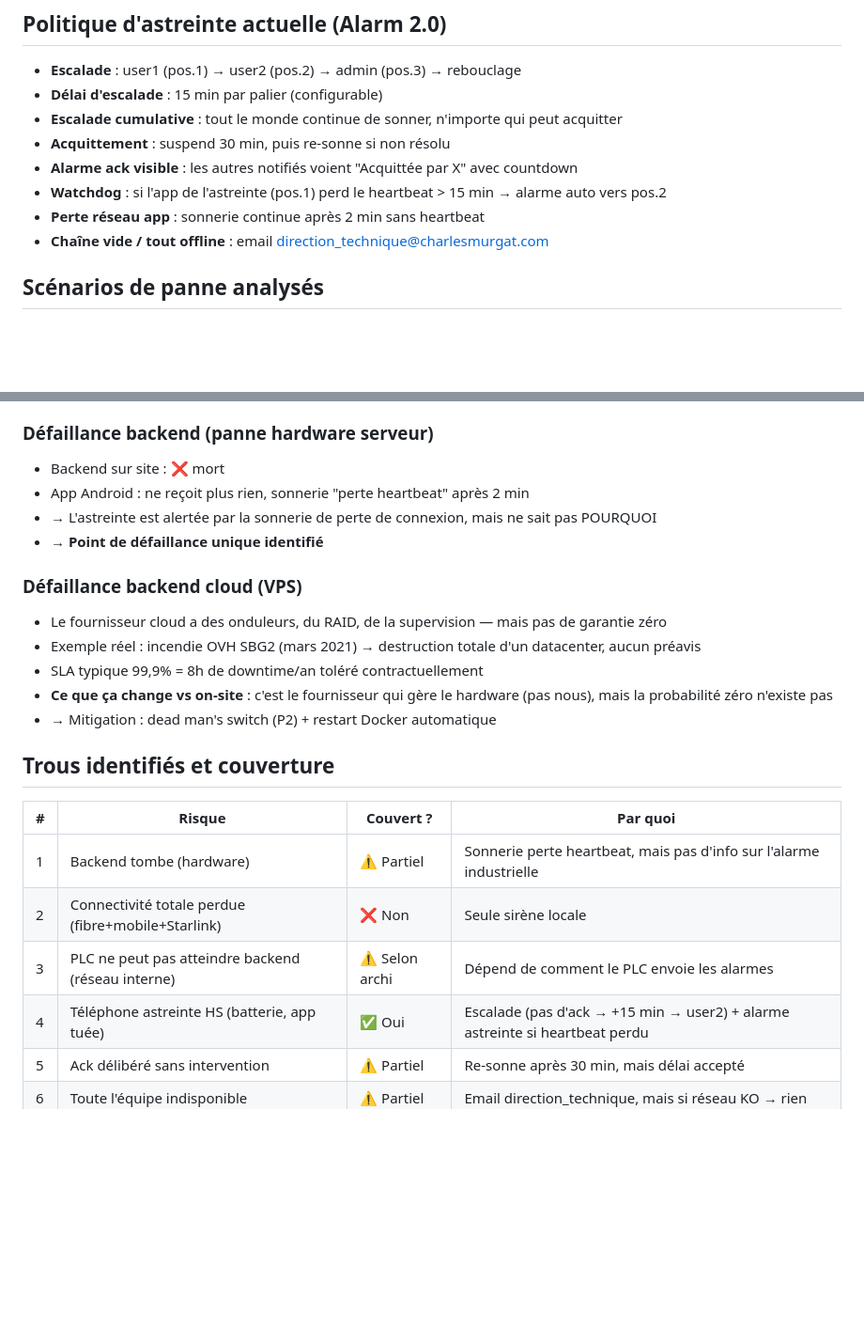
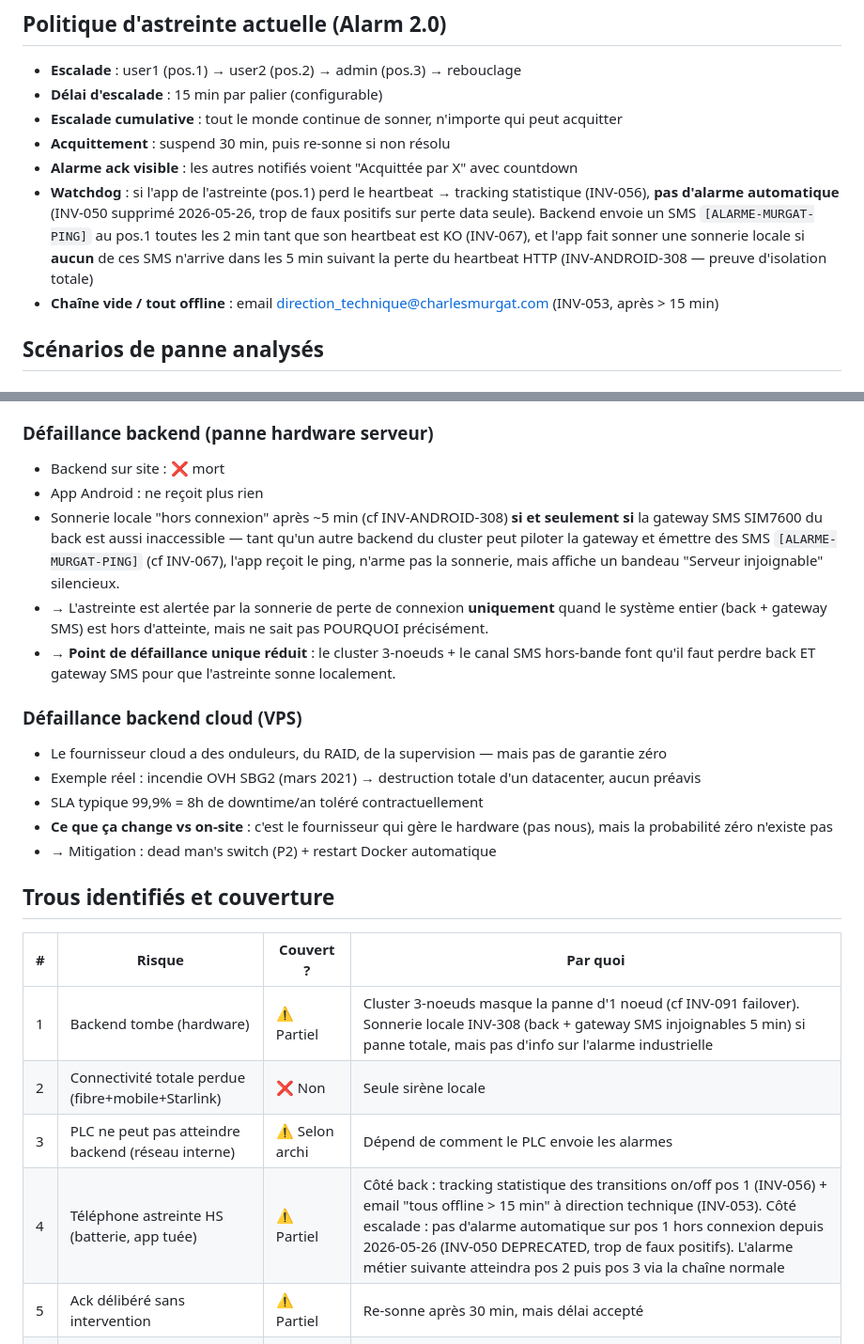
Before and after one commit to claude-murgat/Alarm2.0, a Markdown page: SITE_SECURITY_NOTES.md, 2 parts joined by grey strips. Shown at 94% size. Rendered like a GitHub page; blank space fills up the shorter version.

Commit message:
docs(security-notes): aligner sur INV-ANDROID-308 + INV-050 DEPRECATED
SITE_SECURITY_NOTES.md contenait 4 mentions obsolètes :

- §Politique d'astreinte : "watchdog 15 min → alarme auto" et
  "sonnerie continue après 2 min" décrivaient INV-050 (DEPRECATED
  2026-05-26) et INV-ANDROID-302 (SUPERSEDED 2026-06-03). Réécrit
  pour décrire INV-056/067/308 (tracking + SMS PING + sonnerie sur
  absence pendant 5 min).

- §Défaillance backend : "sonnerie perte heartbeat après 2 min"
  → mise à jour : la sonnerie locale n'arme que si **back + gateway
  SMS** sont tous deux injoignables ≥ 5 min (cf INV-308 cas
  d'isolation totale). Tant qu'un backend du cluster peut piloter
  la gateway SIM7600, l'app reçoit le ping et n'arme pas la sonnerie.

- Tableau §Trous : ligne #1 (Backend tombe) mentionne maintenant le
  cluster 3-noeuds + INV-308. Ligne #4 (Téléphone astreinte HS)
  retire la mention "alarme astreinte auto" (INV-050) et liste les
  vrais mécanismes actifs (INV-056 tracking + INV-053 email).

Aucun code modifié.

```diff
--- a/SITE_SECURITY_NOTES.md
+++ b/SITE_SECURITY_NOTES.md
@@ -22,9 +22,8 @@
 - **Escalade cumulative** : tout le monde continue de sonner, n'importe qui peut acquitter
 - **Acquittement** : suspend 30 min, puis re-sonne si non résolu
 - **Alarme ack visible** : les autres notifiés voient "Acquittée par X" avec countdown
-- **Watchdog** : si l'app de l'astreinte (pos.1) perd le heartbeat > 15 min → alarme auto vers pos.2
-- **Perte réseau app** : sonnerie continue après 2 min sans heartbeat
-- **Chaîne vide / tout offline** : email direction_technique@charlesmurgat.com
+- **Watchdog** : si l'app de l'astreinte (pos.1) perd le heartbeat → tracking statistique (INV-056), **pas d'alarme automatique** (INV-050 supprimé 2026-05-26, trop de faux positifs sur perte data seule). Backend envoie un SMS `[ALARME-MURGAT-PING]` au pos.1 toutes les 2 min tant que son heartbeat est KO (INV-067), et l'app fait sonner une sonnerie locale si **aucun** de ces SMS n'arrive dans les 5 min suivant la perte du heartbeat HTTP (INV-ANDROID-308 — preuve d'isolation totale)
+- **Chaîne vide / tout offline** : email direction_technique@charlesmurgat.com (INV-053, après > 15 min)
 
 ## Scénarios de panne analysés
 
@@ -44,9 +43,10 @@
 
 ### Défaillance backend (panne hardware serveur)
 - Backend sur site : ❌ mort
-- App Android : ne reçoit plus rien, sonnerie "perte heartbeat" après 2 min
-- → L'astreinte est alertée par la sonnerie de perte de connexion, mais ne sait pas POURQUOI
-- → **Point de défaillance unique identifié**
+- App Android : ne reçoit plus rien
+- Sonnerie locale "hors connexion" après ~5 min (cf INV-ANDROID-308) **si et seulement si** la gateway SMS SIM7600 du back est aussi inaccessible — tant qu'un autre backend du cluster peut piloter la gateway et émettre des SMS `[ALARME-MURGAT-PING]` (cf INV-067), l'app reçoit le ping, n'arme pas la sonnerie, mais affiche un bandeau "Serveur injoignable" silencieux.
+- → L'astreinte est alertée par la sonnerie de perte de connexion **uniquement** quand le système entier (back + gateway SMS) est hors d'atteinte, mais ne sait pas POURQUOI précisément.
+- → **Point de défaillance unique réduit** : le cluster 3-noeuds + le canal SMS hors-bande font qu'il faut perdre back ET gateway SMS pour que l'astreinte sonne localement.
 
 ### Défaillance backend cloud (VPS)
 - Le fournisseur cloud a des onduleurs, du RAID, de la supervision — mais pas de garantie zéro
@@ -59,10 +59,10 @@
 
 | # | Risque | Couvert ? | Par quoi |
 |---|--------|-----------|----------|
-| 1 | Backend tombe (hardware) | ⚠️ Partiel | Sonnerie perte heartbeat, mais pas d'info sur l'alarme industrielle |
+| 1 | Backend tombe (hardware) | ⚠️ Partiel | Cluster 3-noeuds masque la panne d'1 noeud (cf INV-091 failover). Sonnerie locale INV-308 (back + gateway SMS injoignables 5 min) si panne totale, mais pas d'info sur l'alarme industrielle |
 | 2 | Connectivité totale perdue (fibre+mobile+Starlink) | ❌ Non | Seule sirène locale |
 | 3 | PLC ne peut pas atteindre backend (réseau interne) | ⚠️ Selon archi | Dépend de comment le PLC envoie les alarmes |
-| 4 | Téléphone astreinte HS (batterie, app tuée) | ✅ Oui | Escalade (pas d'ack → +15 min → user2) + alarme astreinte si heartbeat perdu |
+| 4 | Téléphone astreinte HS (batterie, app tuée) | ⚠️ Partiel | Côté back : tracking statistique des transitions on/off pos 1 (INV-056) + email "tous offline > 15 min" à direction technique (INV-053). Côté escalade : pas d'alarme automatique sur pos 1 hors connexion depuis 2026-05-26 (INV-050 DEPRECATED, trop de faux positifs). L'alarme métier suivante atteindra pos 2 puis pos 3 via la chaîne normale |
 | 5 | Ack délibéré sans intervention | ⚠️ Partiel | Re-sonne après 30 min, mais délai accepté |
 | 6 | Toute l'équipe indisponible | ⚠️ Partiel | Email direction_technique, mais si réseau KO → rien |
 
```
